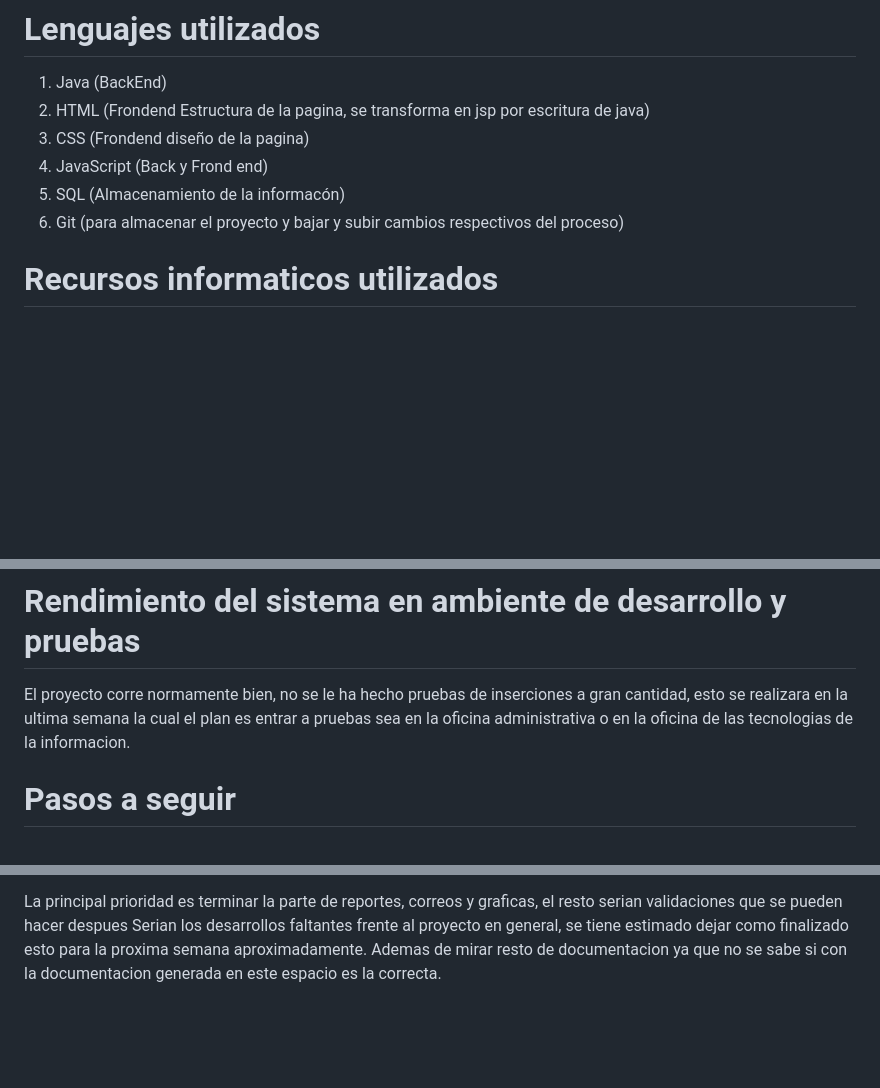
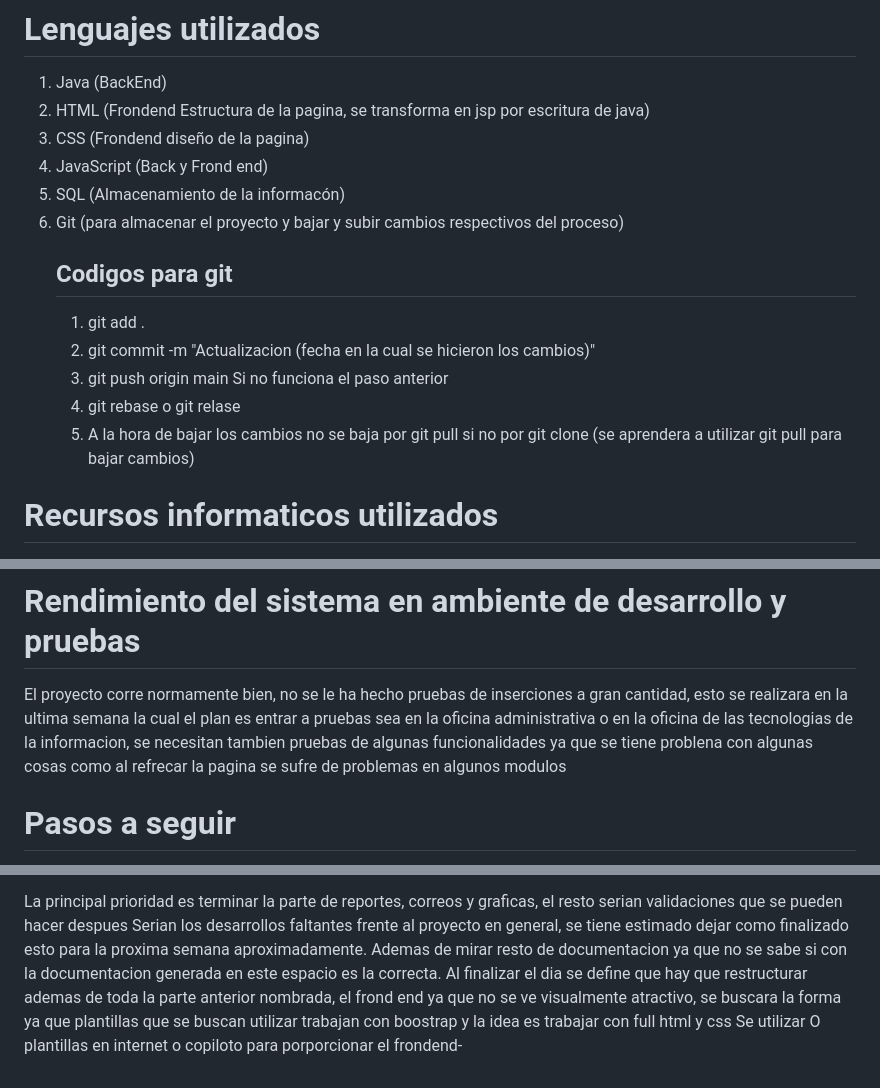
Before and after one commit to csadsalazar/inventario, a Markdown page: README.md, 3 parts joined by grey strips. GitHub-like rendering; blank space fills up the shorter version.

```diff
--- a/README.md
+++ b/README.md
@@ -14,6 +14,13 @@
 4. JavaScript (Back y Frond end)
 5. SQL (Almacenamiento de la informacón)
 6. Git (para almacenar el proyecto y bajar y subir cambios respectivos del proceso)
+   	## Codigos para git
+   	1. git add .
+   	2. git commit -m "Actualizacion (fecha en la cual se hicieron los cambios)"
+   	3. git push origin main
+   	   Si no funciona el paso anterior
+   	4. git rebase o git relase
+   	5. A la hora de bajar los cambios no se baja por git pull si no por git clone (se aprendera a utilizar git pull para bajar cambios)
 
 # Recursos informaticos utilizados
 1. Visual Studio Code
@@ -95,7 +102,7 @@ Portaltil HP con las siguientes caracteristicas:
 	- Capacidad del disco: 477 GB
 
 # Rendimiento del sistema en ambiente de desarrollo y pruebas
-El proyecto corre normamente bien, no se le ha hecho pruebas de inserciones a gran cantidad, esto se realizara en la ultima semana la cual el plan es entrar a pruebas sea en la oficina administrativa o en la oficina de las tecnologias de la informacion.
+El proyecto corre normamente bien, no se le ha hecho pruebas de inserciones a gran cantidad, esto se realizara en la ultima semana la cual el plan es entrar a pruebas sea en la oficina administrativa o en la oficina de las tecnologias de la informacion, se necesitan tambien pruebas de algunas funcionalidades ya que se tiene problena con algunas cosas como al refrecar la pagina se sufre de problemas en algunos modulos
 
 
 # Pasos a seguir
@@ -305,3 +312,5 @@ Por otra parte se encontrara los requisitos de administrador [administrador](htt
 La principal prioridad es terminar la parte de reportes, correos y graficas, el resto serian validaciones que se pueden hacer despues
 Serian los desarrollos faltantes frente al proyecto en general, se tiene estimado dejar como finalizado esto para la proxima semana aproximadamente.
 Ademas de mirar resto de documentacion ya que no se sabe si con la documentacion generada en este espacio es la correcta.
+Al finalizar el dia se define que hay que restructurar ademas de toda la parte anterior nombrada, el frond end ya que no se ve visualmente atractivo, se buscara la forma ya que plantillas que se buscan utilizar trabajan con boostrap y la idea es trabajar con full html y css
+Se utilizar O plantillas en internet o copiloto para porporcionar el frondend-
```
